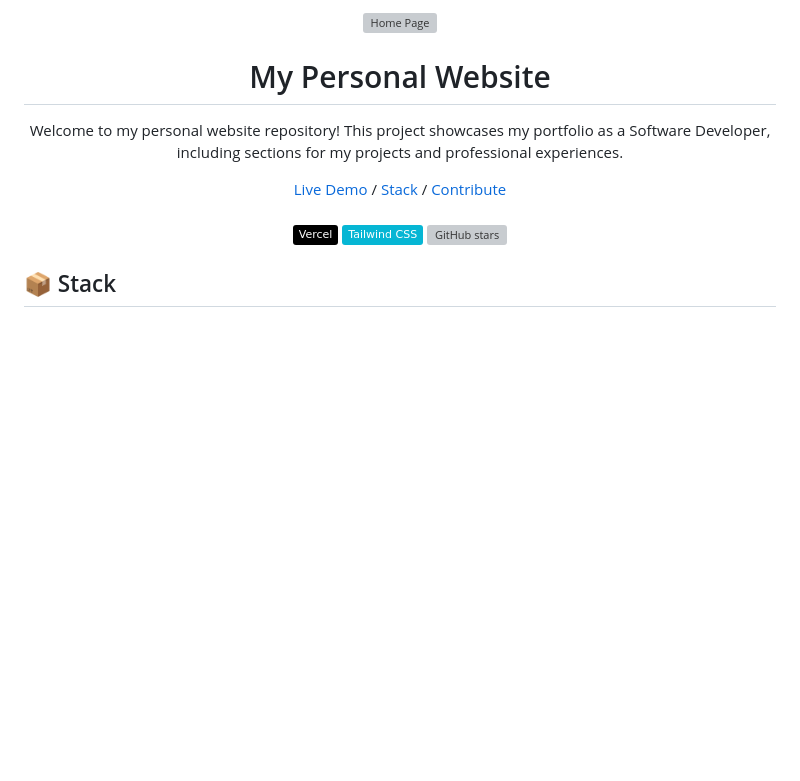
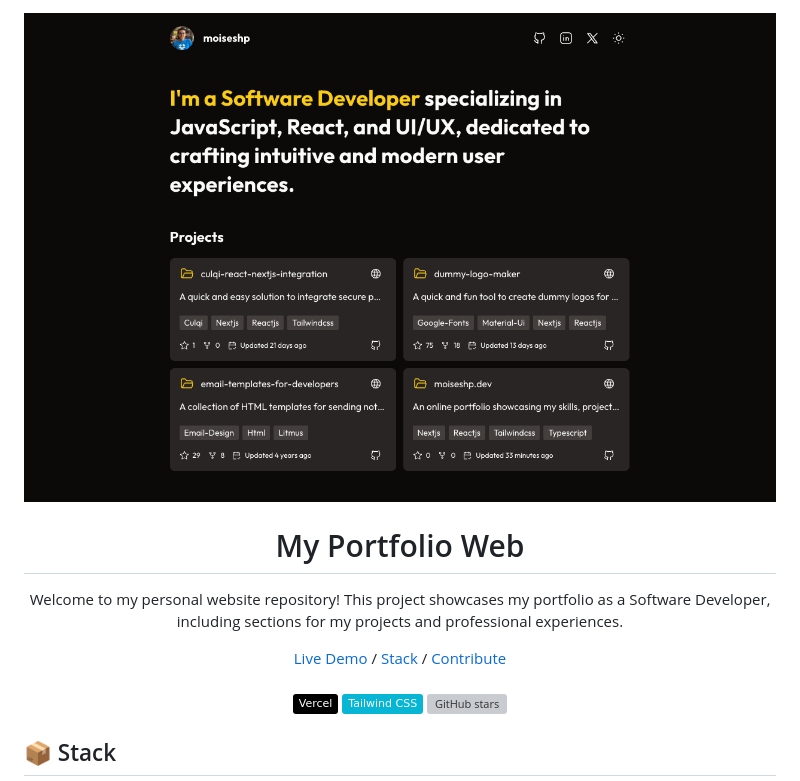
Before and after one commit to moiseshp/moiseshp.dev, a Markdown page: README.md, the part around the change. Rendered like a GitHub page; pictures changed too: public/Screenshot-My-Portfolio-Web.png (added); badges without logos; blank space fills up the shorter version; grey boxes are pictures that could not be loaded.

Commit message:
feat: add screenshot image

```diff
--- a/README.md
+++ b/README.md
@@ -1,8 +1,8 @@
 <div align="center" style="background: #fafafa; padding: 24px;">
-  <img src="public/images/Screenshot-Personal-Website.png" alt="Home Page" style="border-radius: 10px" />
+  <img src="public/Screenshot-My-Portfolio-Web.png" alt="Home Page" style="border-radius: 10px" />
 </div>
 
-<h1 align="center">My Personal Website</h1>
+<h1 align="center">My Portfolio Web</h1>
 
 <p align="center">
   Welcome to my personal website repository! This project showcases my portfolio as a Software Developer, including sections for my projects and professional experiences.
```
Also changed, not shown: 2 other files.
